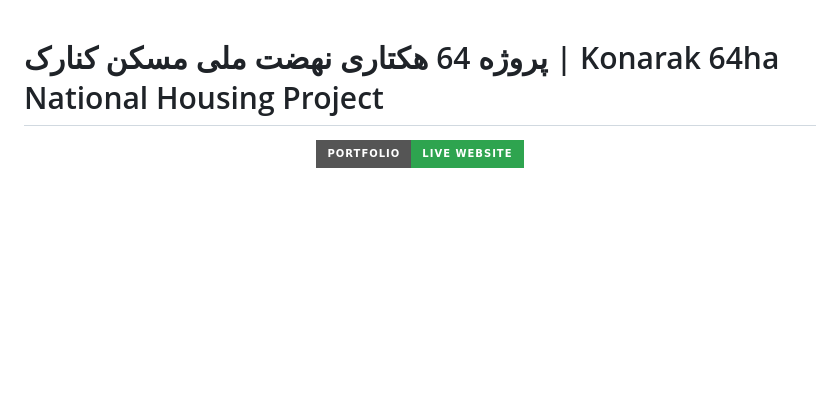
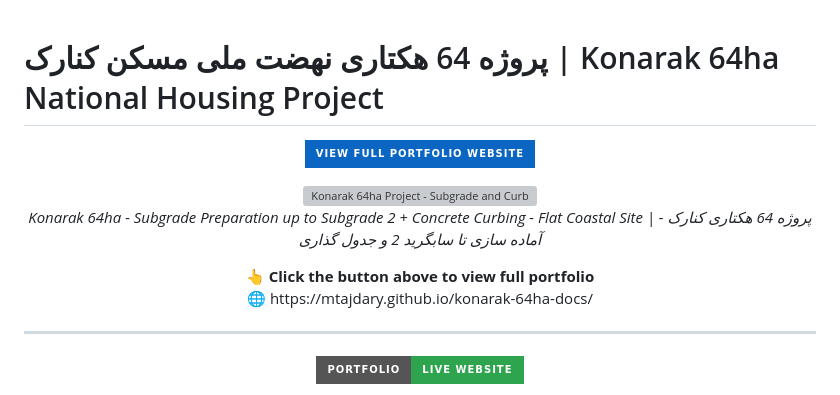
Before and after one commit to MTajdary/konarak-64ha-docs, a Markdown page: README.md, the part around the change. GitHub-like rendering; badges without logos; blank space fills up the shorter version; grey boxes are pictures that could not be loaded.

Commit message:
Enhance README with project information and links
Updated README to include project details and links.

```diff
--- a/README.md
+++ b/README.md
@@ -1,5 +1,26 @@
+
 # پروژه 64 هکتاری نهضت ملی مسکن کنارک | Konarak 64ha National Housing Project
 
+
+
+<p align="center">
+  <a href="https://mtajdary.github.io/konarak-64ha-docs/">
+    <img src="https://img.shields.io/badge/VIEW%20FULL%20PORTFOLIO%20WEBSITE-0A66C2?style=for-the-badge&logo=google-chrome&logoColor=white" />
+  </a>
+</p>
+
+<p align="center">
+  <img src="docs/konarak-64ha-subgrade2-overview.jpg" width="100%" alt="Konarak 64ha Project - Subgrade and Curbing Works" />
+  <br>
+  <em>Konarak 64ha - Subgrade Preparation up to Subgrade 2 + Concrete Curbing - Flat Coastal Site | پروژه 64 هکتاری کنارک - آماده سازی تا سابگرید 2 و جدول گذاری</em>
+</p>
+
+<p align="center">
+  <b>👆 Click the button above to view full portfolio</b><br>
+  🌐 https://mtajdary.github.io/konarak-64ha-docs/
+</p>
+
+---
 <p align="center">
   <a href="https://mtajdary.github.io/konarak-64ha-docs/">
     <img src="https://img.shields.io/badge/Portfolio-LIVE%20WEBSITE-2ea44f?style=for-the-badge&logo=github&logoColor=white" />
```
